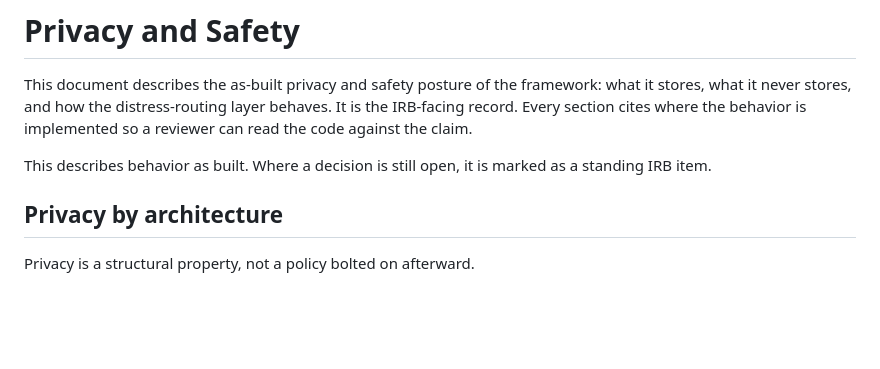
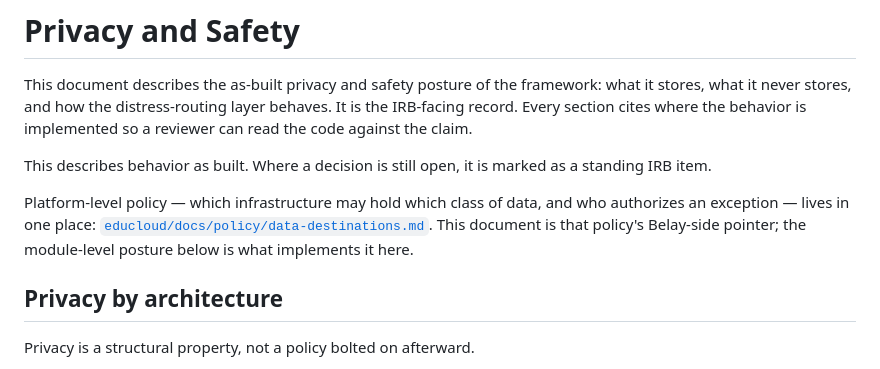
Before and after one commit to Annabelle0726/belay, a Markdown page: PRIVACY.md, the part around the change. GitHub-like rendering; blank space fills up the shorter version.

Commit message:
PRIVACY.md: point at the platform data-destinations policy
CC-P2 Step 5 asks for one home and two pointers. The home is
educloud/docs/policy/data-destinations.md; this is Belay's pointer, and
Cairn's PRIVACY.md is the other. The module-level posture documented below
is unchanged -- it is what implements the platform rule here.

```diff
--- a/PRIVACY.md
+++ b/PRIVACY.md
@@ -7,6 +7,12 @@ read the code against the claim.
 
 This describes behavior as built. Where a decision is still open, it is marked as a
 standing IRB item.
+
+Platform-level policy — which infrastructure may hold which class of data, and who
+authorizes an exception — lives in one place:
+[`educloud/docs/policy/data-destinations.md`](../educloud/docs/policy/data-destinations.md).
+This document is that policy's Belay-side pointer; the module-level posture below is what
+implements it here.
 
 ## Privacy by architecture
 
```
